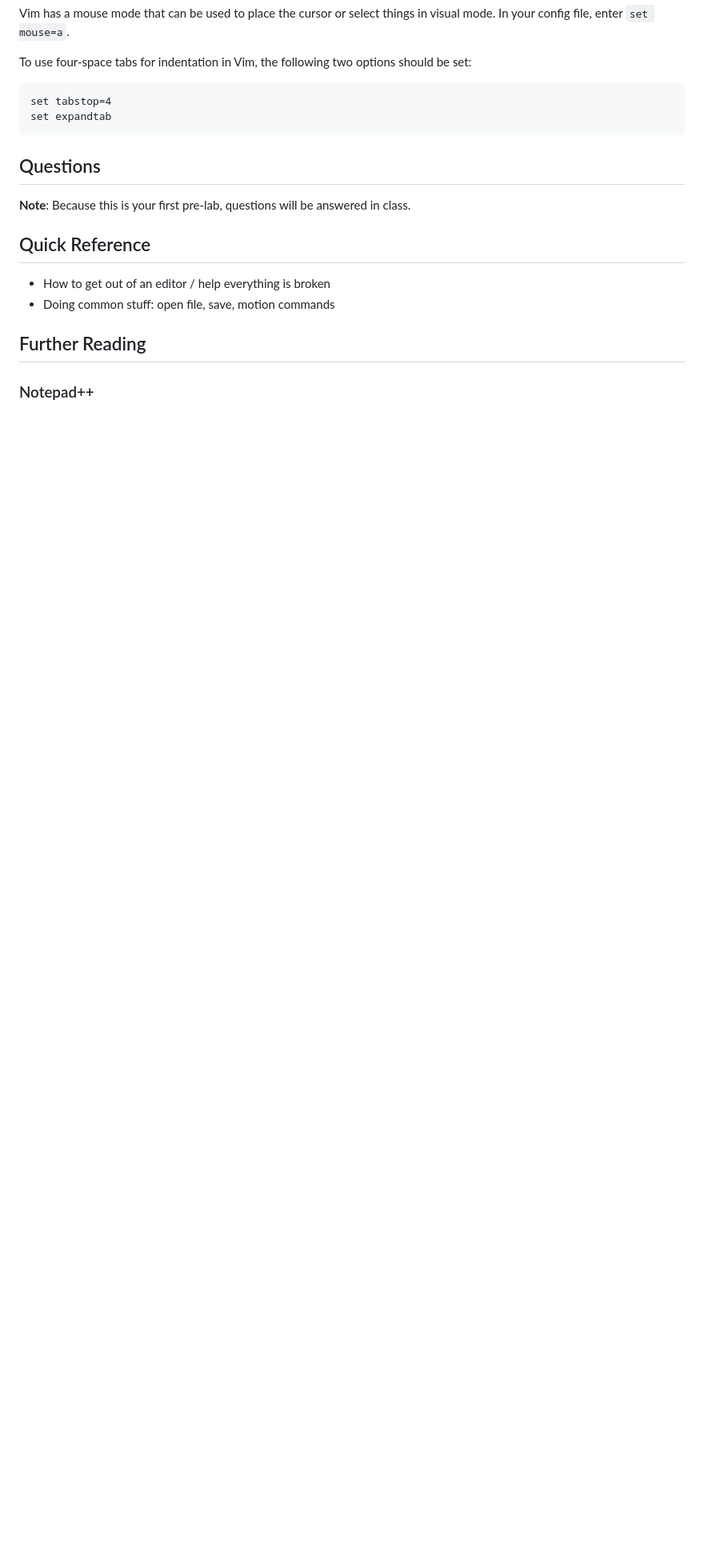
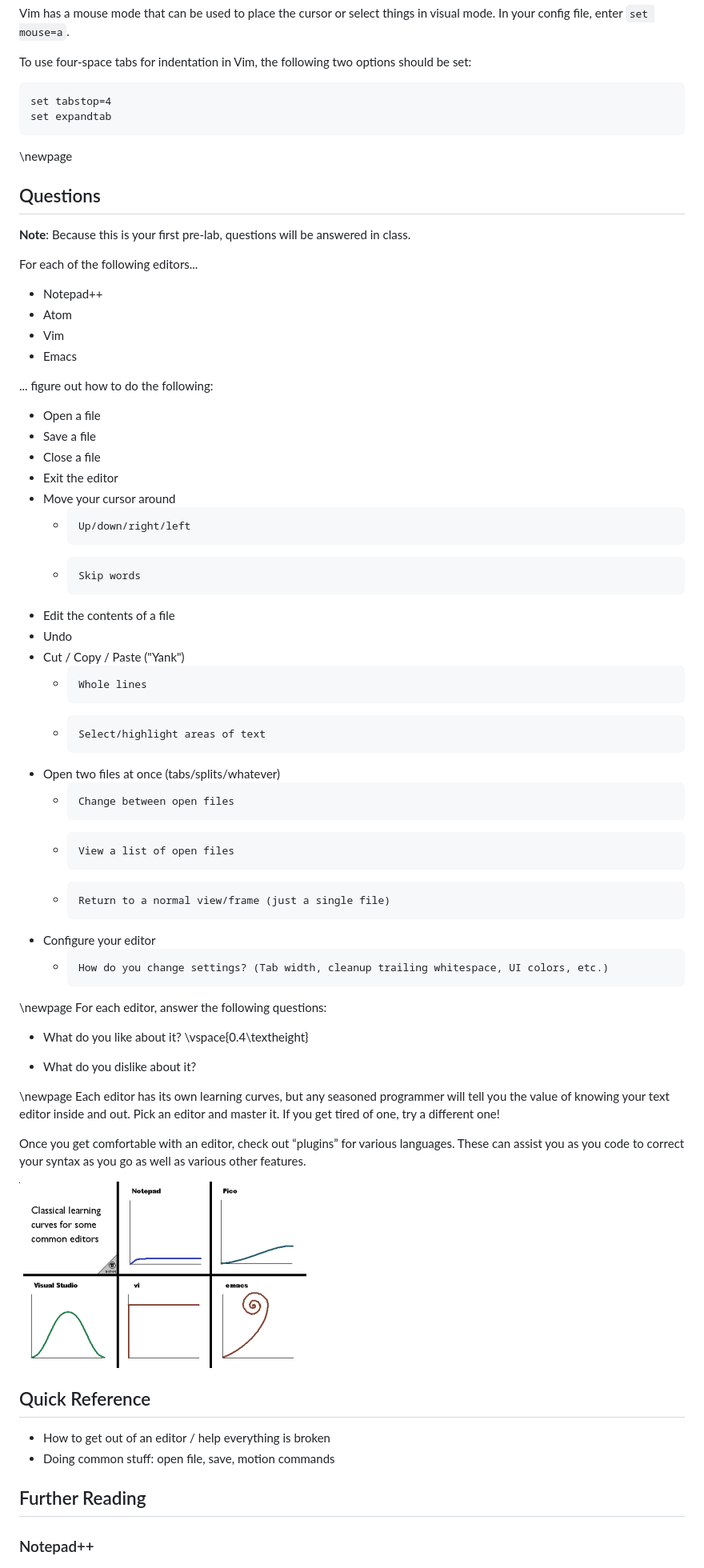
Before and after one commit to LearnYouSomeComputer/Tools-For-Programming, a Markdown page: 01-Exploring-Text-Editors.md, the part around the change. Shown: that part at 80% size. Rendered like a GitHub page; pictures changed too: 01/learning-curve.png (added); blank space fills up the shorter version.

Commit message:
Lab 1 questions

````diff
--- a/01-Exploring-Text-Editors.md
+++ b/01-Exploring-Text-Editors.md
@@ -733,11 +733,53 @@ set tabstop=4
 set expandtab
 ```
 
+\newpage
 ## Questions
 
 **Note**: Because this is your first pre-lab, questions will be answered in class.
 
+For each of the following editors...
 
+- Notepad++
+- Atom
+- Vim
+- Emacs
+
+... figure out how to do the following:
+
+- Open a file
+- Save a file
+- Close a file
+- Exit the editor
+- Move your cursor around
+	-     Up/down/right/left
+	-     Skip words
+- Edit the contents of a file
+- Undo
+- Cut / Copy / Paste ("Yank")
+	-     Whole lines
+	-     Select/highlight areas of text
+- Open two files at once (tabs/splits/whatever)
+	-     Change between open files
+	-     View a list of open files
+	-     Return to a normal view/frame (just a single file)
+- Configure your editor
+	-     How do you change settings? (Tab width, cleanup trailing whitespace, UI colors, etc.)
+
+\newpage
+For each editor, answer the following questions:
+
+- What do you like about it?
+\vspace{0.4\textheight}
+
+- What do you dislike about it?
+
+\newpage
+Each editor has its own learning curves, but any seasoned programmer will tell you the value of knowing your text editor inside and out. Pick an editor and master it. If you get tired of one, try a different one!
+
+Once you get comfortable with an editor, check out “plugins” for various languages. These can assist you as you code to correct your syntax as you go as well as various other features.
+
+![Learning editors is easy and fun!](01/learning-curve.png)
 
 ## Quick Reference
 
````
